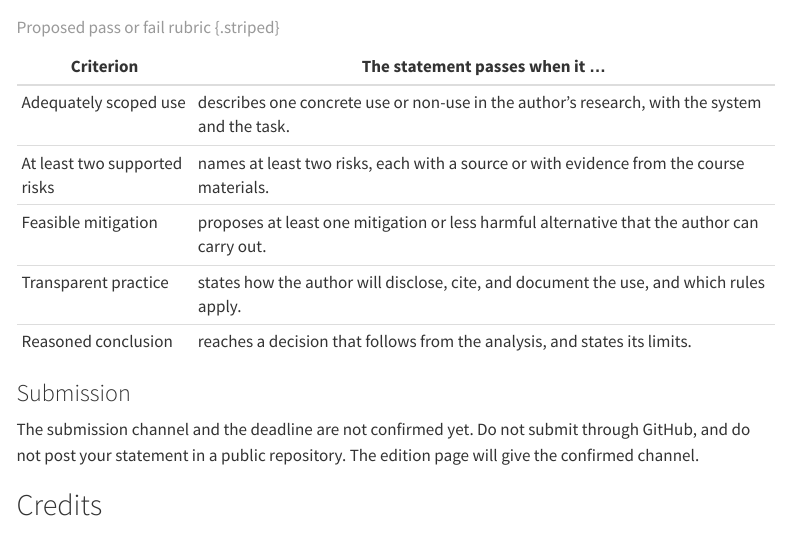
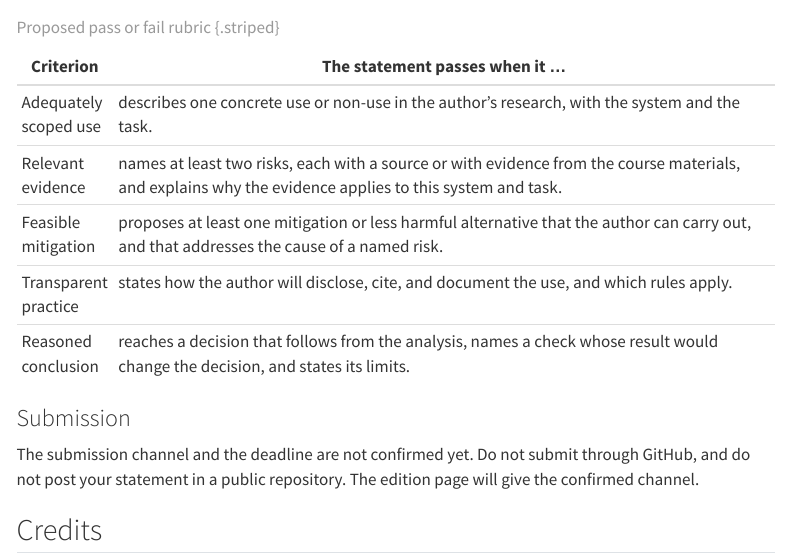
Before and after one commit to laurajul/stochastic-parrots-and-beyond, a Quarto document (contents/assignments.qmd): the page in a window 1100 px wide, from 2640 px down. Rendered offline with R 4.5, knitr and Pandoc in place of Quarto, with nearby package versions; menus at the side of the page are left out.

Commit message:
docs(assessment): propose rubric criteria for evidence relevance and evaluation
The rubric keeps five criteria. Evidence must apply to the system and
the task. A mitigation must address the cause of a named risk. The
conclusion must name a check whose result would change the decision.
The rubric stays proposed until the instructors and GRACE approve it.

Co-Authored-By: Claude Opus 5.5 <noreply@anthropic.com>

```diff
--- a/contents/assignments.qmd
+++ b/contents/assignments.qmd
@@ -101,13 +101,13 @@ The [Use Statement template](handouts/use-statement-template.qmd) contains the h
 
 The statement passes when it meets all five criteria.
 
-| Criterion                    | The statement passes when it ...                                                              |
-| ---------------------------- | --------------------------------------------------------------------------------------------- |
-| Adequately scoped use        | describes one concrete use or non-use in the author's research, with the system and the task. |
-| At least two supported risks | names at least two risks, each with a source or with evidence from the course materials.      |
-| Feasible mitigation          | proposes at least one mitigation or less harmful alternative that the author can carry out.   |
-| Transparent practice         | states how the author will disclose, cite, and document the use, and which rules apply.       |
-| Reasoned conclusion          | reaches a decision that follows from the analysis, and states its limits.                     |
+| Criterion             | The statement passes when it ...                                                                                                                        |
+| --------------------- | ------------------------------------------------------------------------------------------------------------------------------------------------------- |
+| Adequately scoped use | describes one concrete use or non-use in the author's research, with the system and the task.                                                           |
+| Relevant evidence     | names at least two risks, each with a source or with evidence from the course materials, and explains why the evidence applies to this system and task. |
+| Feasible mitigation   | proposes at least one mitigation or less harmful alternative that the author can carry out, and that addresses the cause of a named risk.               |
+| Transparent practice  | states how the author will disclose, cite, and document the use, and which rules apply.                                                                 |
+| Reasoned conclusion   | reaches a decision that follows from the analysis, names a check whose result would change the decision, and states its limits.                         |
 
 : Proposed pass or fail rubric {.striped}
 
--- a/contents/handouts/use-statement-template.qmd
+++ b/contents/handouts/use-statement-template.qmd
@@ -83,10 +83,10 @@ Replace each guiding question with your own text. Keep the seven headings.
 The statement passes when it meets all five criteria:
 
 1. **Adequately scoped use:** one concrete use or non-use, with the system and the task.
-2. **At least two supported risks:** each risk has a source or evidence from the course.
-3. **Feasible mitigation:** at least one mitigation or alternative that the author can carry out.
+2. **Relevant evidence:** at least two risks, each with a source or evidence from the course that applies to this system and task.
+3. **Feasible mitigation:** at least one mitigation or alternative that the author can carry out, and that addresses the cause of a named risk.
 4. **Transparent practice:** disclosure, citation, documentation, and the applicable rules.
-5. **Reasoned conclusion:** a decision that follows from the analysis and states its limits.
+5. **Reasoned conclusion:** a decision that follows from the analysis, names a check whose result would change it, and states its limits.
 
 ---
 
```
Also changed, not shown: assets/handouts/use-statement-template.md (+6 -5 lines), assets/handouts/use-statement-template.pdf, 1 other file.
